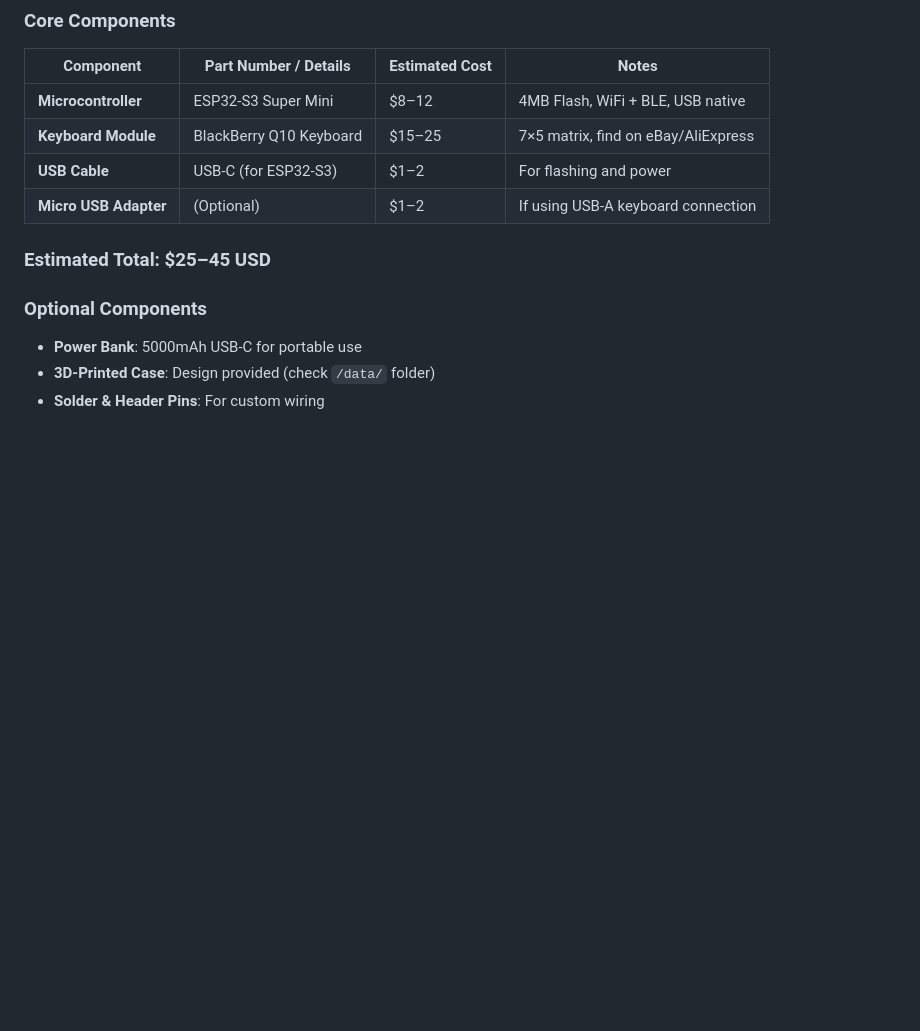
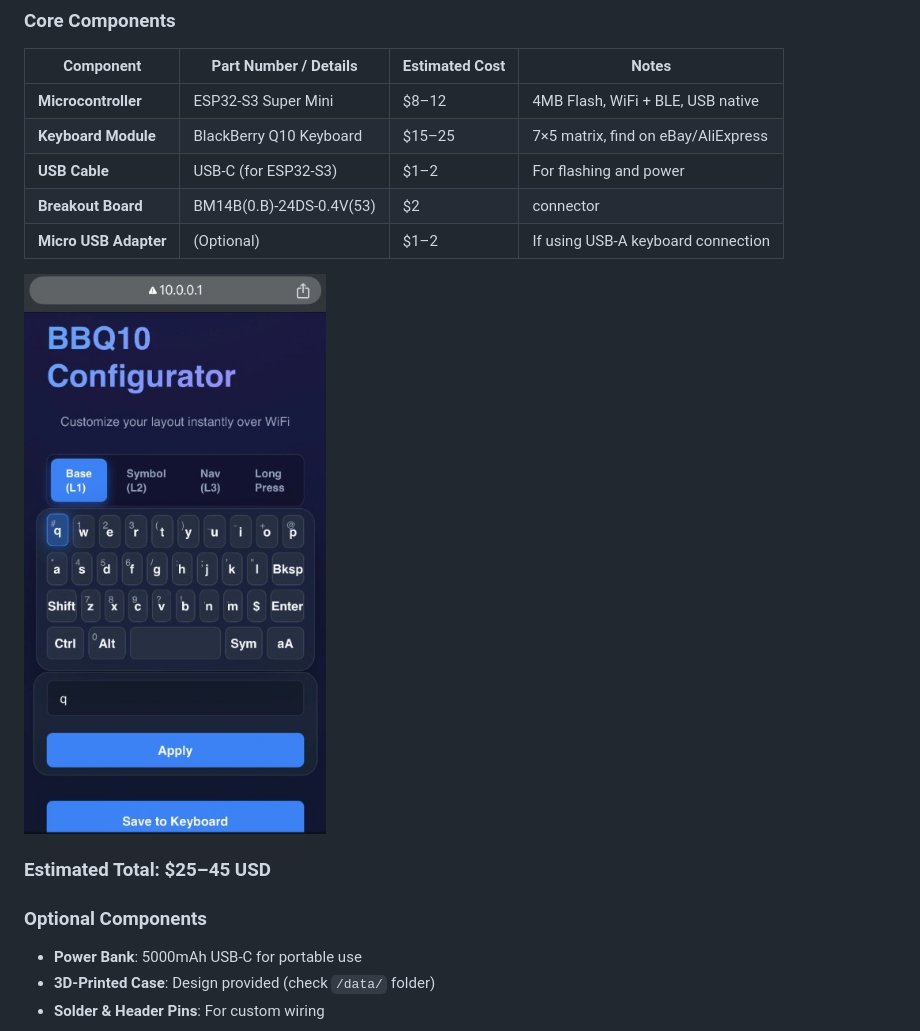
Before and after one commit to kkbin505/BBQ10_KBD_Firmware, a Markdown page: README.md, the part around the change printed below. GitHub-like rendering; pictures changed too: img/wifi_config.jpg (added); blank space fills up the shorter version.

Commit message:
add breakout board

```diff
--- a/README.md
+++ b/README.md
@@ -52,7 +54,10 @@ This is a lightweight, ESP32-S3-based firmware implementation that transforms a
 | **Microcontroller** | ESP32-S3 Super Mini | $8–12 | 4MB Flash, WiFi + BLE, USB native |
 | **Keyboard Module** | BlackBerry Q10 Keyboard | $15–25 | 7×5 matrix, find on eBay/AliExpress |
 | **USB Cable** | USB-C (for ESP32-S3) | $1–2 | For flashing and power |
+| **Breakout Board** |  BM14B(0.B)-24DS-0.4V(53)  | $2 | connector |
 | **Micro USB Adapter** | (Optional) | $1–2 | If using USB-A keyboard connection |
+
+![wifi](img/wifi_config.jpg)
 
 ### Estimated Total: $25–45 USD
 
```
Also changed, not shown: other parts of README.md (+2 -0 lines), img/breakout board.jpg (added), wifi_config.jpg (added), 1 other file.
